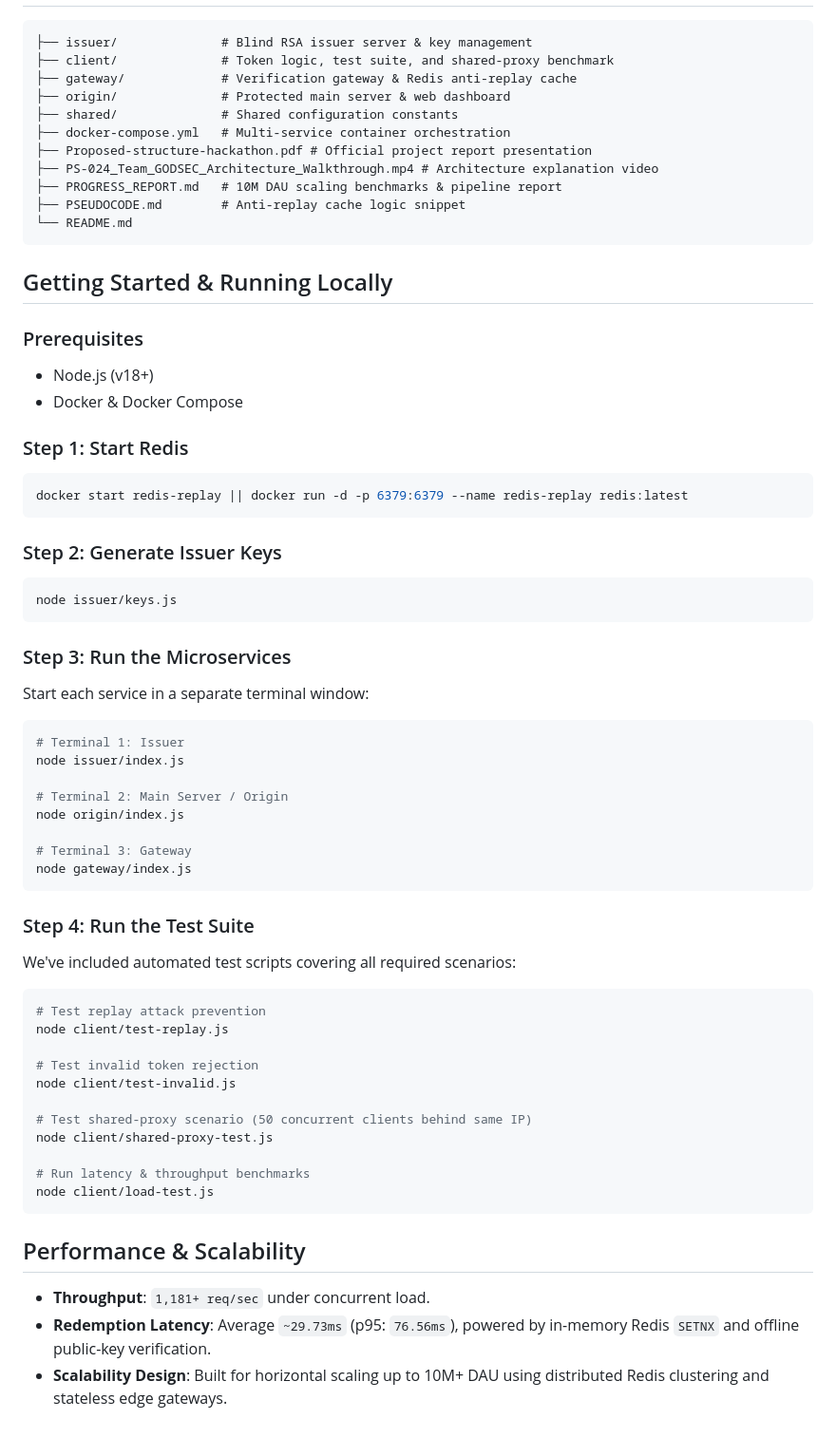
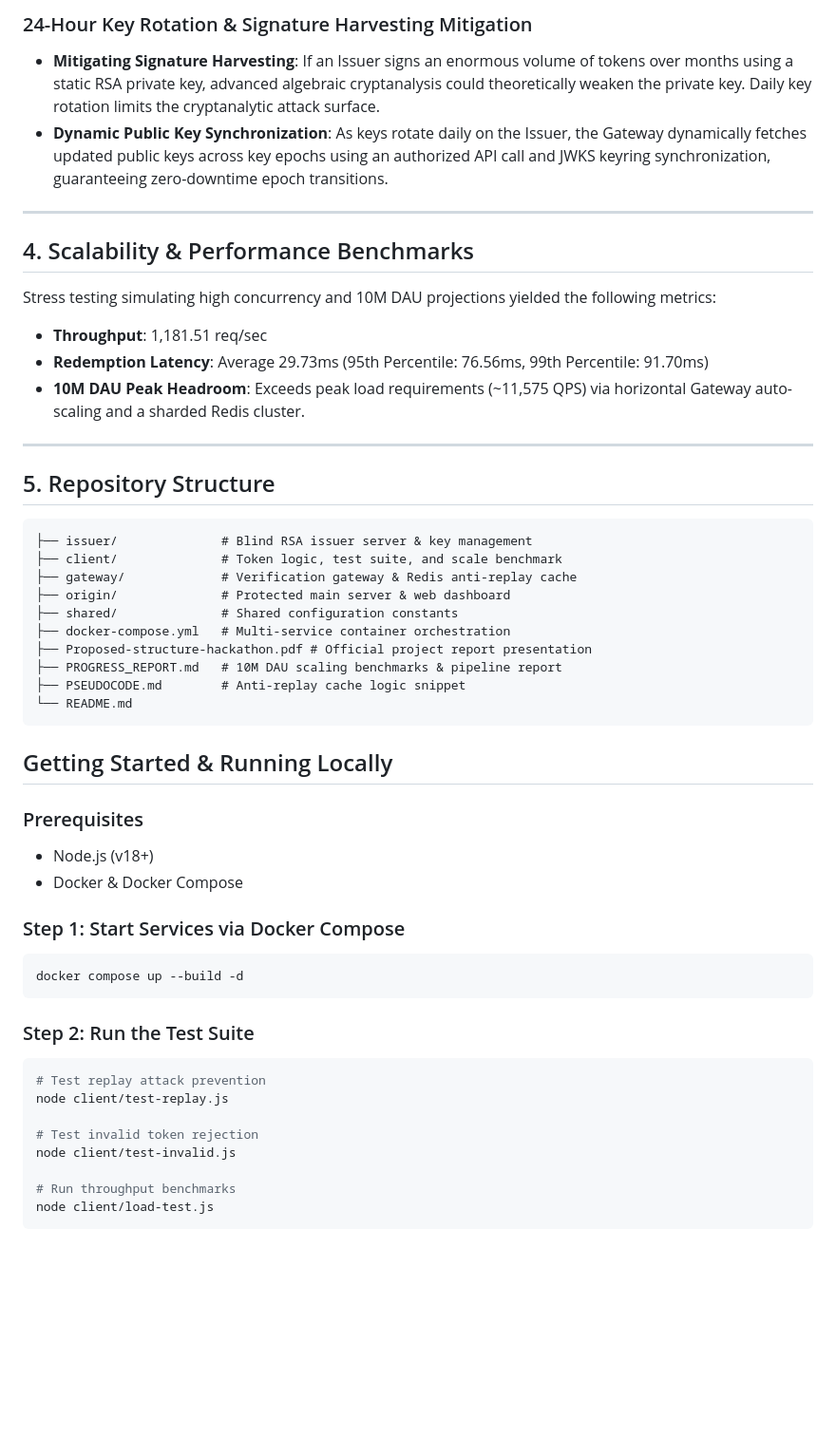
Before and after one commit to aiori-hackathon/A3-PS024-TC195, a Markdown page: README.md, the part around one of its changes. Shown at 95% size. Rendered like a GitHub page; blank space fills up the shorter version.

````diff
--- a/README.md
+++ b/README.md
@@ -23,12 +64,27 @@ Our implementation is built as four decoupled Node.js microservices backed by Re
+### 24-Hour Key Rotation & Signature Harvesting Mitigation
+- **Mitigating Signature Harvesting**: If an Issuer signs an enormous volume of tokens over months using a static RSA private key, advanced algebraic cryptanalysis could theoretically weaken the private key. Daily key rotation limits the cryptanalytic attack surface.
+- **Dynamic Public Key Synchronization**: As keys rotate daily on the Issuer, the Gateway dynamically fetches updated public keys across key epochs using an authorized API call and JWKS keyring synchronization, guaranteeing zero-downtime epoch transitions.
+
+---
+
+## 4. Scalability & Performance Benchmarks
+
+Stress testing simulating high concurrency and 10M DAU projections yielded the following metrics:
+- **Throughput**: 1,181.51 req/sec
+- **Redemption Latency**: Average 29.73ms (95th Percentile: 76.56ms, 99th Percentile: 91.70ms)
+- **10M DAU Peak Headroom**: Exceeds peak load requirements (~11,575 QPS) via horizontal Gateway auto-scaling and a sharded Redis cluster.
+
+---
+
+## 5. Repository Structure
 ```text
 ├── issuer/              # Blind RSA issuer server & key management
-├── client/              # Token logic, test suite, and shared-proxy benchmark
+├── client/              # Token logic, test suite, and scale benchmark
 ├── gateway/             # Verification gateway & Redis anti-replay cache
 ├── origin/              # Protected main server & web dashboard
 ├── shared/              # Shared configuration constants
 ├── docker-compose.yml   # Multi-service container orchestration
 ├── Proposed-structure-hackathon.pdf # Official project report presentation
-├── PS-024_Team_GODSEC_Architecture_Walkthrough.mp4 # Architecture explanation video
 ├── PROGRESS_REPORT.md   # 10M DAU scaling benchmarks & pipeline report
 ├── PSEUDOCODE.md        # Anti-replay cache logic snippet
 └── README.md
@@ -40,31 +96,12 @@ Our implementation is built as four decoupled Node.js microservices backed by Re
 - Node.js (v18+)
 - Docker & Docker Compose
 
-### Step 1: Start Redis
+### Step 1: Start Services via Docker Compose
 ```bash
-docker start redis-replay || docker run -d -p 6379:6379 --name redis-replay redis:latest
+docker compose up --build -d
 ```
 
-### Step 2: Generate Issuer Keys
-```bash
-node issuer/keys.js
-```
-
-### Step 3: Run the Microservices
-Start each service in a separate terminal window:
-```bash
-# Terminal 1: Issuer
-node issuer/index.js
-
-# Terminal 2: Main Server / Origin
-node origin/index.js
-
-# Terminal 3: Gateway
-node gateway/index.js
-```
-
-### Step 4: Run the Test Suite
-We've included automated test scripts covering all required scenarios:
+### Step 2: Run the Test Suite
 ```bash
 # Test replay attack prevention
 node client/test-replay.js
@@ -72,14 +109,6 @@ node client/test-replay.js
 # Test invalid token rejection
 node client/test-invalid.js
 
-# Test shared-proxy scenario (50 concurrent clients behind same IP)
-node client/shared-proxy-test.js
-
-# Run latency & throughput benchmarks
+# Run throughput benchmarks
 node client/load-test.js
 ```
-
-## Performance & Scalability
-- **Throughput**: `1,181+ req/sec` under concurrent load.
-- **Redemption Latency**: Average `~29.73ms` (p95: `76.56ms`), powered by in-memory Redis `SETNX` and offline public-key verification.
-- **Scalability Design**: Built for horizontal scaling up to 10M+ DAU using distributed Redis clustering and stateless edge gateways.
````
Also changed, not shown: other parts of README.md (+52 -11 lines).
